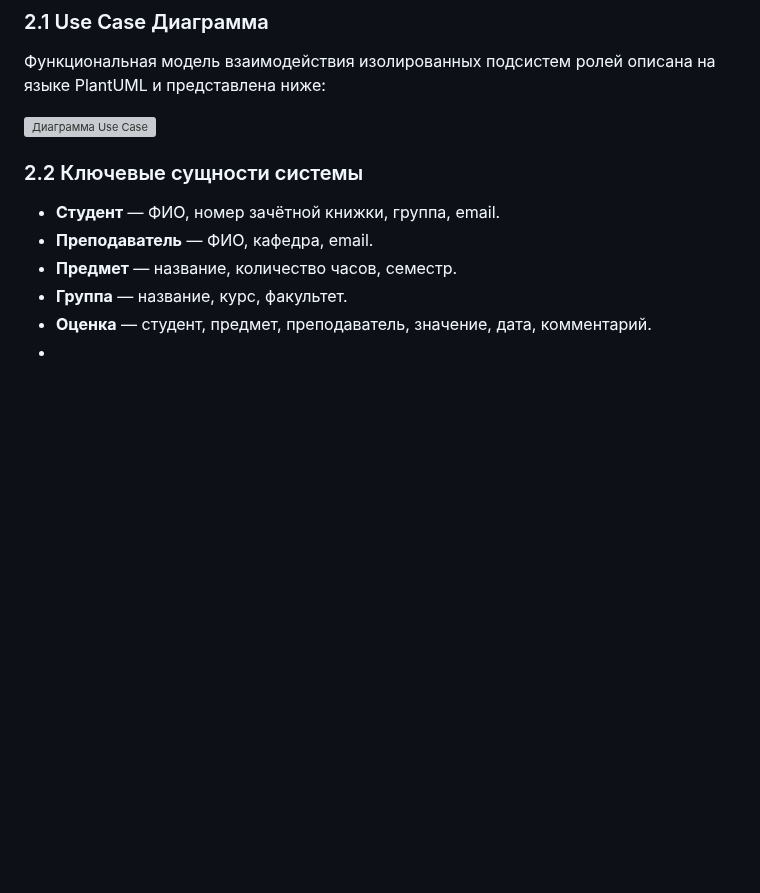
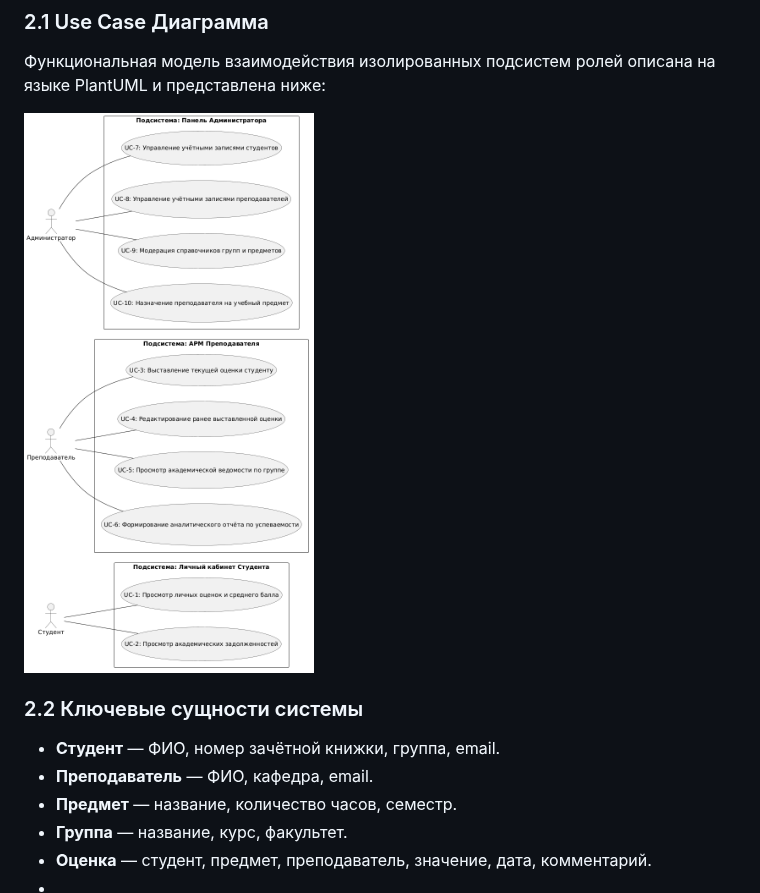
Before and after one commit to himera200/students-grades-project, a Markdown page: README.md, the part around the change. Rendered like a GitHub page; pictures changed too: docs/diagrams/UseCase.png (added); blank space fills up the shorter version; grey boxes are pictures that could not be loaded.

Commit message:
Fix: UseCase

```diff
--- a/README.md
+++ b/README.md
@@ -45,7 +45,7 @@
 ### 2.1 Use Case Диаграмма
 Функциональная модель взаимодействия изолированных подсистем ролей описана на языке PlantUML и представлена ниже:
 
-![Диаграмма Use Case](docs/diagrams/use_case.png)
+![Диаграмма Use Case](docs/diagrams/UseCase.png)
 
 ### 2.2 Ключевые сущности системы
 * **Студент** — ФИО, номер зачётной книжки, группа, email.
```
